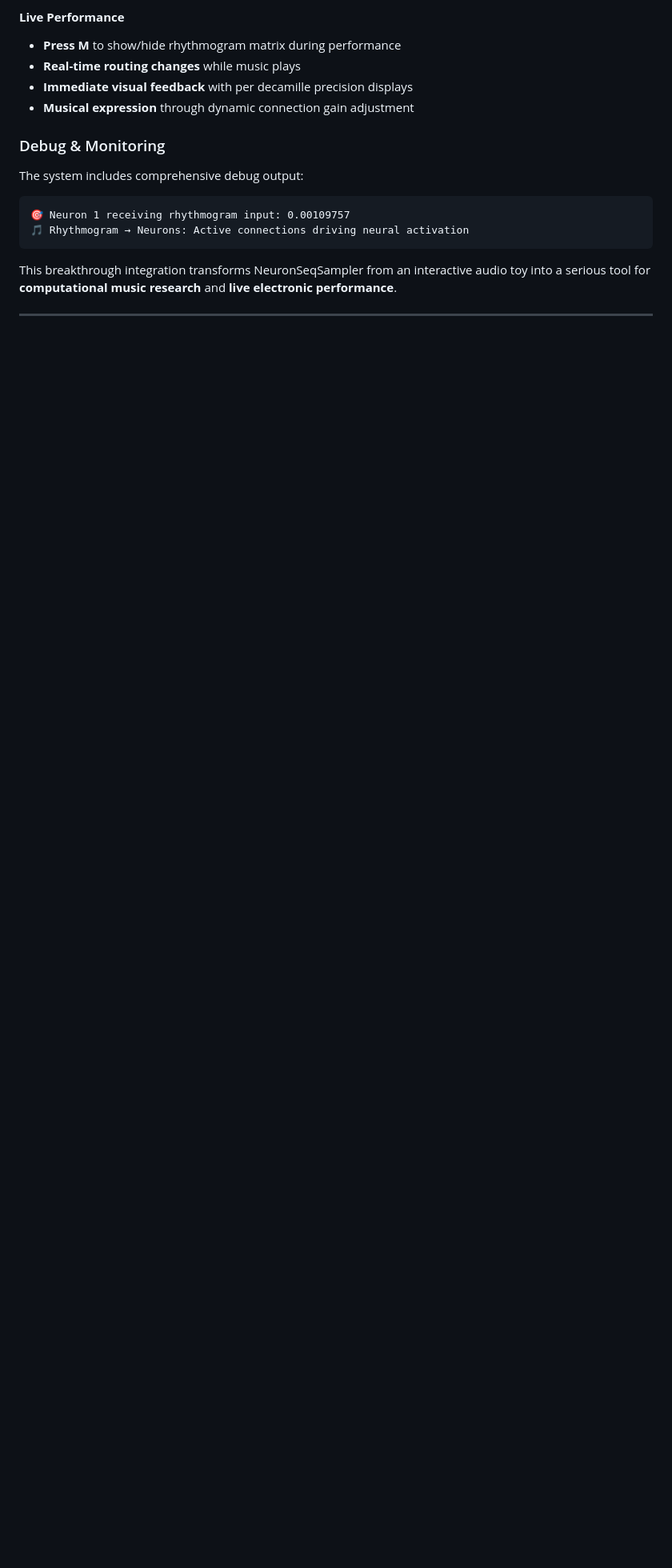
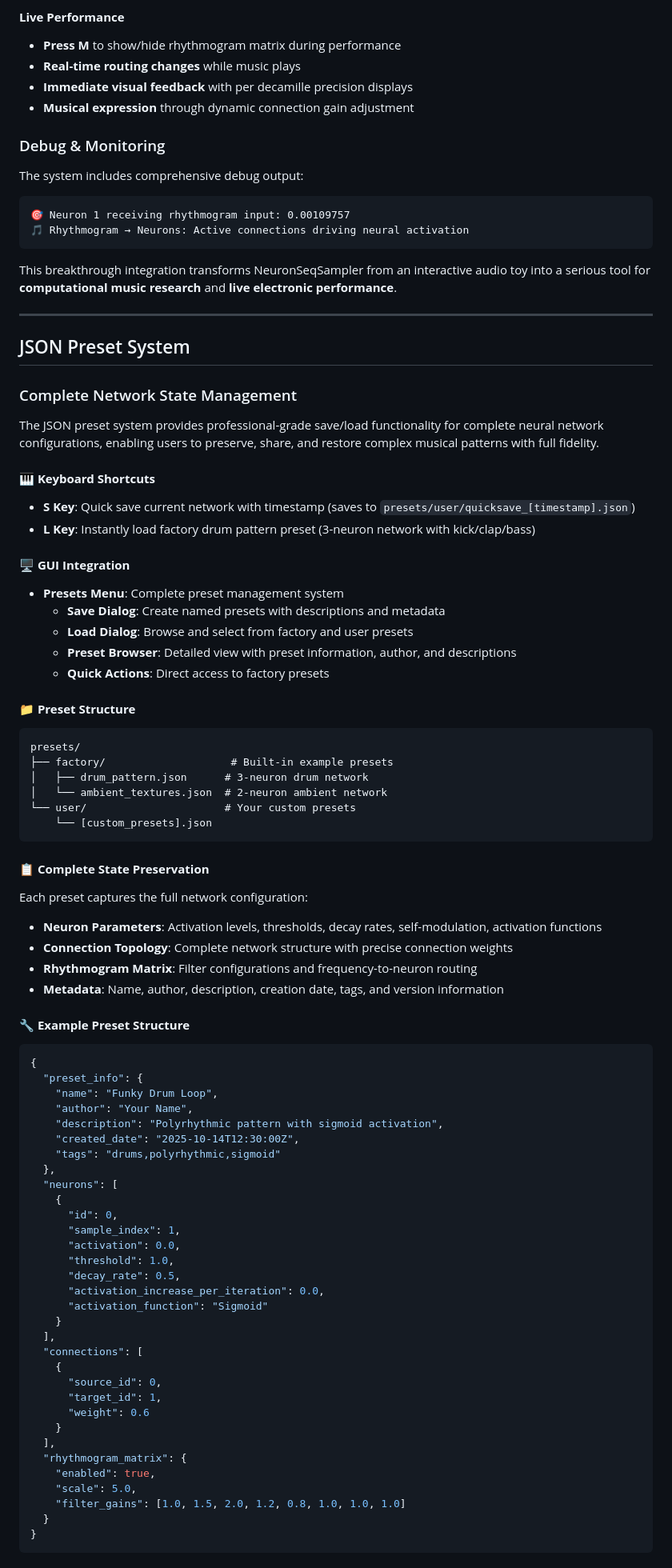
Before and after one commit to jaakkopee/neuronSeqSampler, a Markdown page: README.md, the part around one of its changes. Shown at 80% size. Rendered like a GitHub page; blank space fills up the shorter version.

````diff
--- a/README.md
+++ b/README.md
@@ -368,3 +378,76 @@ The system includes comprehensive debug output:
 ```
 
 This breakthrough integration transforms NeuronSeqSampler from an interactive audio toy into a serious tool for **computational music research** and **live electronic performance**.
+
+---
+
+## JSON Preset System
+
+### Complete Network State Management
+
+The JSON preset system provides professional-grade save/load functionality for complete neural network configurations, enabling users to preserve, share, and restore complex musical patterns with full fidelity.
+
+#### **🎹 Keyboard Shortcuts**
+- **S Key**: Quick save current network with timestamp (saves to `presets/user/quicksave_[timestamp].json`)
+- **L Key**: Instantly load factory drum pattern preset (3-neuron network with kick/clap/bass)
+
+#### **🖥️ GUI Integration**
+- **Presets Menu**: Complete preset management system
+  - **Save Dialog**: Create named presets with descriptions and metadata
+  - **Load Dialog**: Browse and select from factory and user presets
+  - **Preset Browser**: Detailed view with preset information, author, and descriptions
+  - **Quick Actions**: Direct access to factory presets
+
+#### **📁 Preset Structure**
+```
+presets/
+├── factory/                    # Built-in example presets
+│   ├── drum_pattern.json      # 3-neuron drum network
+│   └── ambient_textures.json  # 2-neuron ambient network
+└── user/                      # Your custom presets
+    └── [custom_presets].json
+```
+
+#### **📋 Complete State Preservation**
+Each preset captures the full network configuration:
+- **Neuron Parameters**: Activation levels, thresholds, decay rates, self-modulation, activation functions
+- **Connection Topology**: Complete network structure with precise connection weights
+- **Rhythmogram Matrix**: Filter configurations and frequency-to-neuron routing
+- **Metadata**: Name, author, description, creation date, tags, and version information
+
+#### **🔧 Example Preset Structure**
+```json
+{
+  "preset_info": {
+    "name": "Funky Drum Loop",
+    "author": "Your Name",
+    "description": "Polyrhythmic pattern with sigmoid activation",
+    "created_date": "2025-10-14T12:30:00Z",
+    "tags": "drums,polyrhythmic,sigmoid"
+  },
+  "neurons": [
+    {
+      "id": 0,
+      "sample_index": 1,
+      "activation": 0.0,
+      "threshold": 1.0,
+      "decay_rate": 0.5,
+      "activation_increase_per_iteration": 0.0,
+      "activation_function": "Sigmoid"
+    }
+  ],
+  "connections": [
+    {
+      "source_id": 0,
+      "target_id": 1,
+      "weight": 0.6
+    }
+  ],
+  "rhythmogram_matrix": {
+    "enabled": true,
+    "scale": 5.0,
+    "filter_gains": [1.0, 1.5, 2.0, 1.2, 0.8, 1.0, 1.0, 1.0]
+  }
+}
+```
+
````
Also changed, not shown: other parts of README.md (+20 -4 lines).
